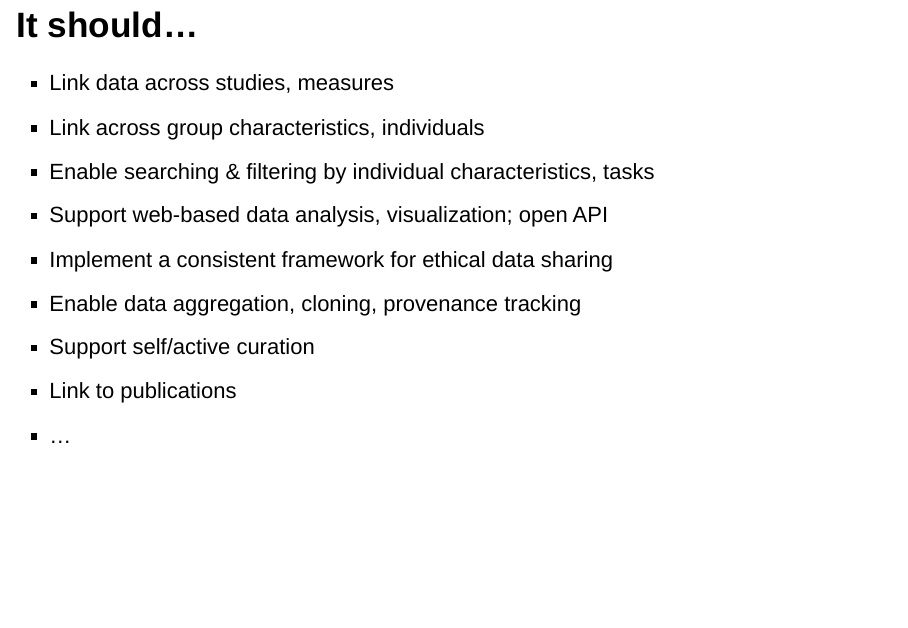
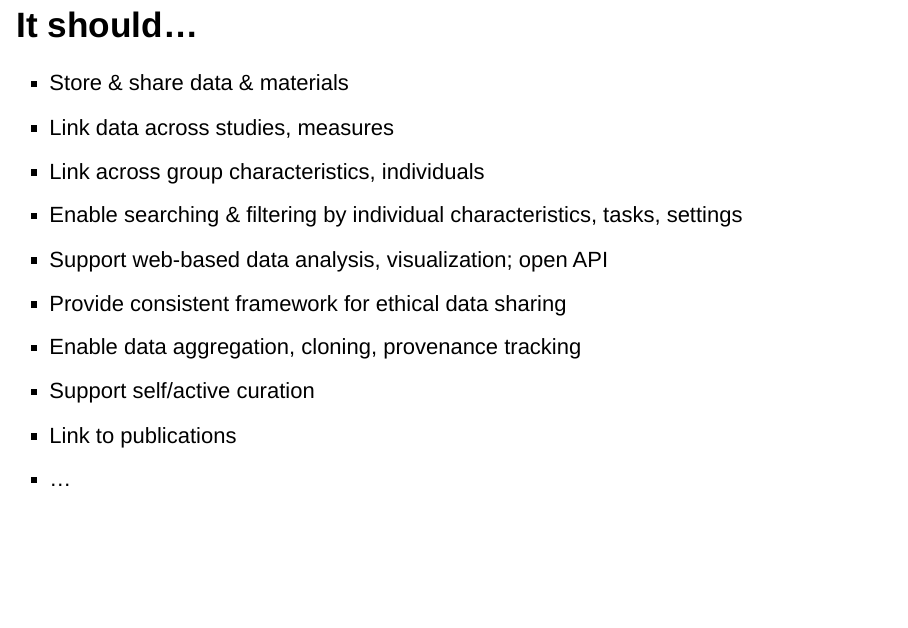
Before and after one commit to gilmore-lab/sips-2017-databservatory, an R Markdown document (index.Rmd): page 24 of 28. Rendered offline with R 4.5, knitr and Pandoc, with nearby package versions; drawn as Slidy slides in place of the format the file asks for.

Commit message:
Tweak "shoulds"

```diff
--- a/index.Rmd
+++ b/index.Rmd
@@ -226,11 +226,12 @@ And on a more mundane level, we could choose and adopt common metadata items and
 
 ## It should...
 
+- Store & share data & materials
 - Link data across studies, measures
 - Link across group characteristics, individuals
-- Enable searching & filtering by individual characteristics, tasks
+- Enable searching & filtering by individual characteristics, tasks, settings
 - Support web-based data analysis, visualization; open API
-- Implement a consistent framework for ethical data sharing
+- Provide consistent framework for ethical data sharing
 - Enable data aggregation, cloning, provenance tracking
 - Support self/active curation
 - Link to publications
```
Also changed, not shown: index.html.
